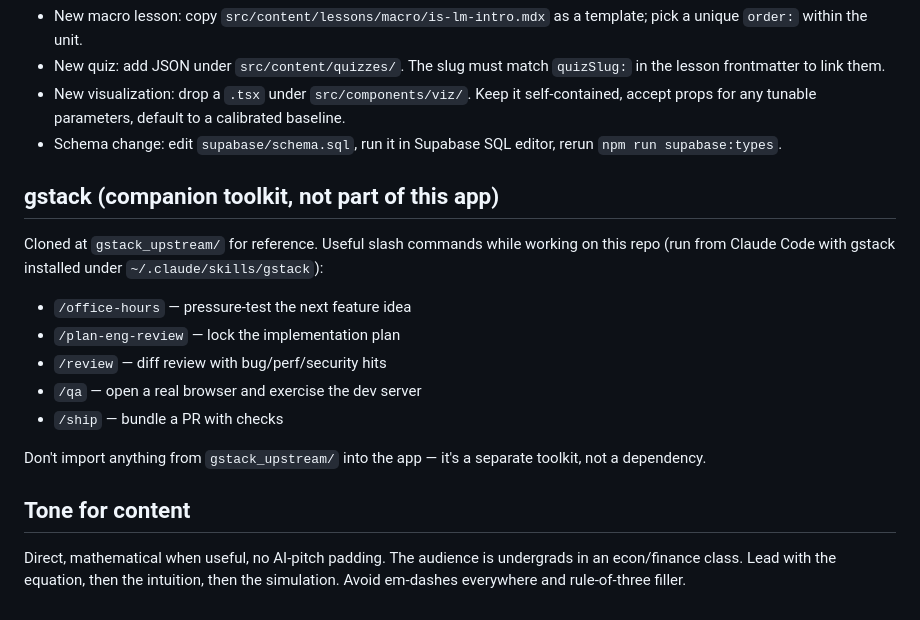
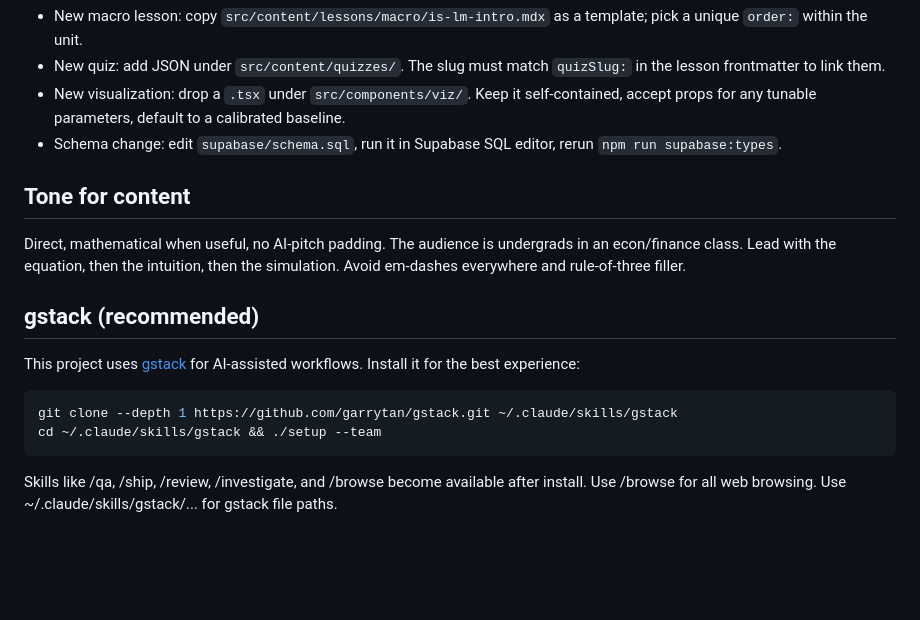
Before and after one commit to junbuluv/edu_webpage, a Markdown page: CLAUDE.md, the part around the change. Drawn GitHub-style; blank space fills up the shorter version.

Commit message:
chore: enable gstack team mode (optional) (#1)
Adds an install snippet to CLAUDE.md so any teammate (or AI agent) opening
this repo gets a one-command path to gstack skills like /qa, /ship, /review,
/investigate, /browse. Optional mode — no PreToolUse blocker; upgrade to
required when the team grows.

Co-authored-by: junbuluv <wnsgus1991@gmail.com>

````diff
--- a/CLAUDE.md
+++ b/CLAUDE.md
@@ -54,24 +54,22 @@ Path aliases in `tsconfig.json`: `@components/*`, `@layouts/*`, `@lib/*`, `@cont
 - Schema change: edit `supabase/schema.sql`, run it in Supabase SQL editor,
   rerun `npm run supabase:types`.
 
-## gstack (companion toolkit, not part of this app)
-
-Cloned at `gstack_upstream/` for reference. Useful slash commands while
-working on this repo (run from Claude Code with gstack installed under
-`~/.claude/skills/gstack`):
-
-- `/office-hours` — pressure-test the next feature idea
-- `/plan-eng-review` — lock the implementation plan
-- `/review` — diff review with bug/perf/security hits
-- `/qa` — open a real browser and exercise the dev server
-- `/ship` — bundle a PR with checks
-
-Don't import anything from `gstack_upstream/` into the app — it's a separate
-toolkit, not a dependency.
-
 ## Tone for content
 
 Direct, mathematical when useful, no AI-pitch padding. The audience is
 undergrads in an econ/finance class. Lead with the equation, then the
 intuition, then the simulation. Avoid em-dashes everywhere and rule-of-three
 filler.
+
+## gstack (recommended)
+
+This project uses [gstack](https://github.com/garrytan/gstack) for AI-assisted workflows.
+Install it for the best experience:
+
+```bash
+git clone --depth 1 https://github.com/garrytan/gstack.git ~/.claude/skills/gstack
+cd ~/.claude/skills/gstack && ./setup --team
+```
+
+Skills like /qa, /ship, /review, /investigate, and /browse become available after install.
+Use /browse for all web browsing. Use ~/.claude/skills/gstack/... for gstack file paths.
````
